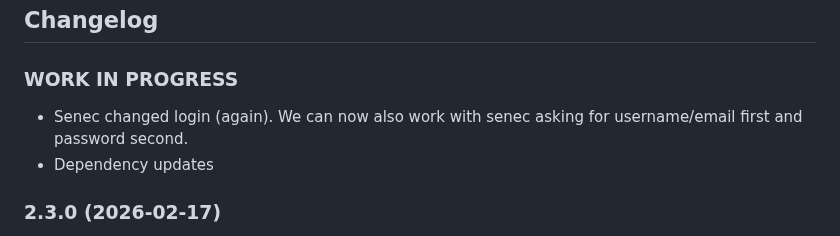
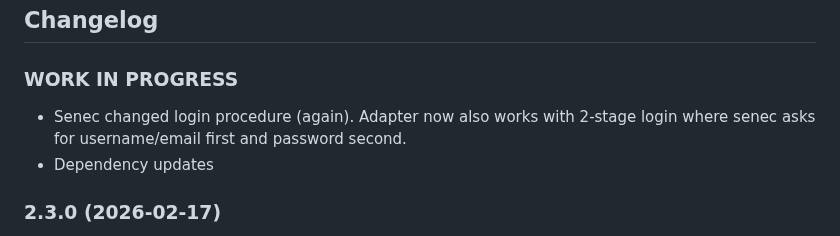
Before and after one commit to nobl/ioBroker.senec, a Markdown page: README.md, the part around the change. GitHub-like rendering.

Commit message:
reworded changelog

```diff
--- a/README.md
+++ b/README.md
@@ -305,7 +305,7 @@ This channel contains values polled from SENEC App-API.
 -->
 
 ### **WORK IN PROGRESS**
-- Senec changed login (again). We can now also work with senec asking for username/email first and password second.
+- Senec changed login procedure (again). Adapter now also works with 2-stage login where senec asks for username/email first and password second.
 - Dependency updates
 
 ### 2.3.0 (2026-02-17)
```
